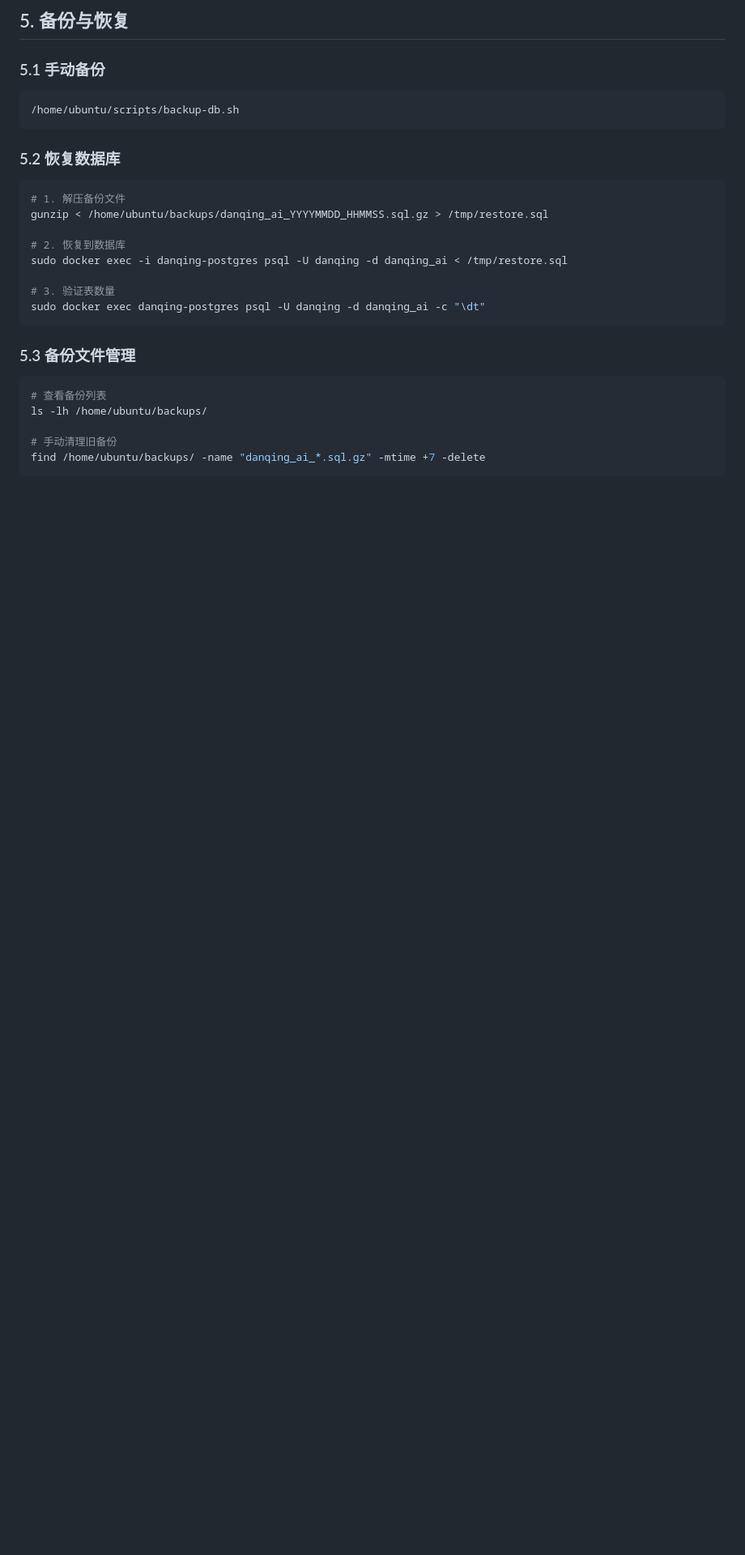
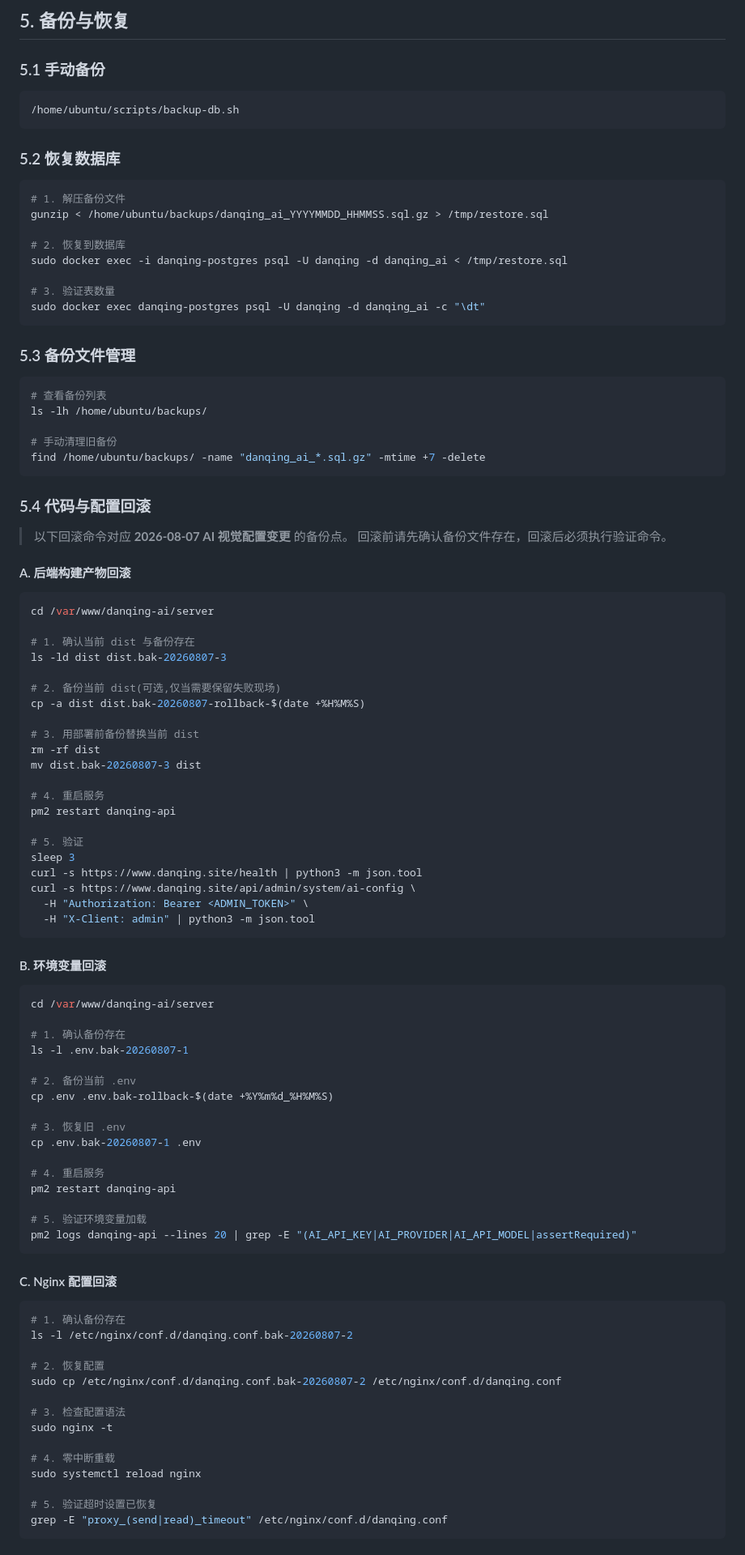
Before and after one commit to Xyangshaun/danqing-ai, a Markdown page: .trae/deploy-runbook-danqing.md, the part around one of its changes. Shown at 81% size. Drawn GitHub-style; blank space fills up the shorter version.

Commit message:
docs(deploy): 记录 2026-08-07 AI 视觉配置回滚方案与验证结果
- 新增 §5.4 代码与配置回滚(dist/.env/Nginx 单项及组合脚本)

- 更新 §8.1 环境变量表为当前真实配置

- 新增 §10 变更记录与 4 项验证结果

````diff
--- a/.trae/deploy-runbook-danqing.md
+++ b/.trae/deploy-runbook-danqing.md
@@ -198,3 +198,74 @@ ls -lh /home/ubuntu/backups/
 find /home/ubuntu/backups/ -name "danqing_ai_*.sql.gz" -mtime +7 -delete
 ```
 
+### 5.4 代码与配置回滚
+
+> 以下回滚命令对应 **2026-08-07 AI 视觉配置变更** 的备份点。
+> 回滚前请先确认备份文件存在，回滚后必须执行验证命令。
+
+#### A. 后端构建产物回滚
+
+```bash
+cd /var/www/danqing-ai/server
+
+# 1. 确认当前 dist 与备份存在
+ls -ld dist dist.bak-20260807-3
+
+# 2. 备份当前 dist(可选,仅当需要保留失败现场)
+cp -a dist dist.bak-20260807-rollback-$(date +%H%M%S)
+
+# 3. 用部署前备份替换当前 dist
+rm -rf dist
+mv dist.bak-20260807-3 dist
+
+# 4. 重启服务
+pm2 restart danqing-api
+
+# 5. 验证
+sleep 3
+curl -s https://www.danqing.site/health | python3 -m json.tool
+curl -s https://www.danqing.site/api/admin/system/ai-config \
+  -H "Authorization: Bearer <ADMIN_TOKEN>" \
+  -H "X-Client: admin" | python3 -m json.tool
+```
+
+#### B. 环境变量回滚
+
+```bash
+cd /var/www/danqing-ai/server
+
+# 1. 确认备份存在
+ls -l .env.bak-20260807-1
+
+# 2. 备份当前 .env
+cp .env .env.bak-rollback-$(date +%Y%m%d_%H%M%S)
+
+# 3. 恢复旧 .env
+cp .env.bak-20260807-1 .env
+
+# 4. 重启服务
+pm2 restart danqing-api
+
+# 5. 验证环境变量加载
+pm2 logs danqing-api --lines 20 | grep -E "(AI_API_KEY|AI_PROVIDER|AI_API_MODEL|assertRequired)"
+```
+
+#### C. Nginx 配置回滚
+
+```bash
+# 1. 确认备份存在
+ls -l /etc/nginx/conf.d/danqing.conf.bak-20260807-2
+
+# 2. 恢复配置
+sudo cp /etc/nginx/conf.d/danqing.conf.bak-20260807-2 /etc/nginx/conf.d/danqing.conf
+
+# 3. 检查配置语法
+sudo nginx -t
+
+# 4. 零中断重载
+sudo systemctl reload nginx
+
+# 5. 验证超时设置已恢复
+grep -E "proxy_(send|read)_timeout" /etc/nginx/conf.d/danqing.conf
+```
+
````
Also changed, not shown: other parts of .trae/deploy-runbook-danqing.md (+89 -3 lines).
